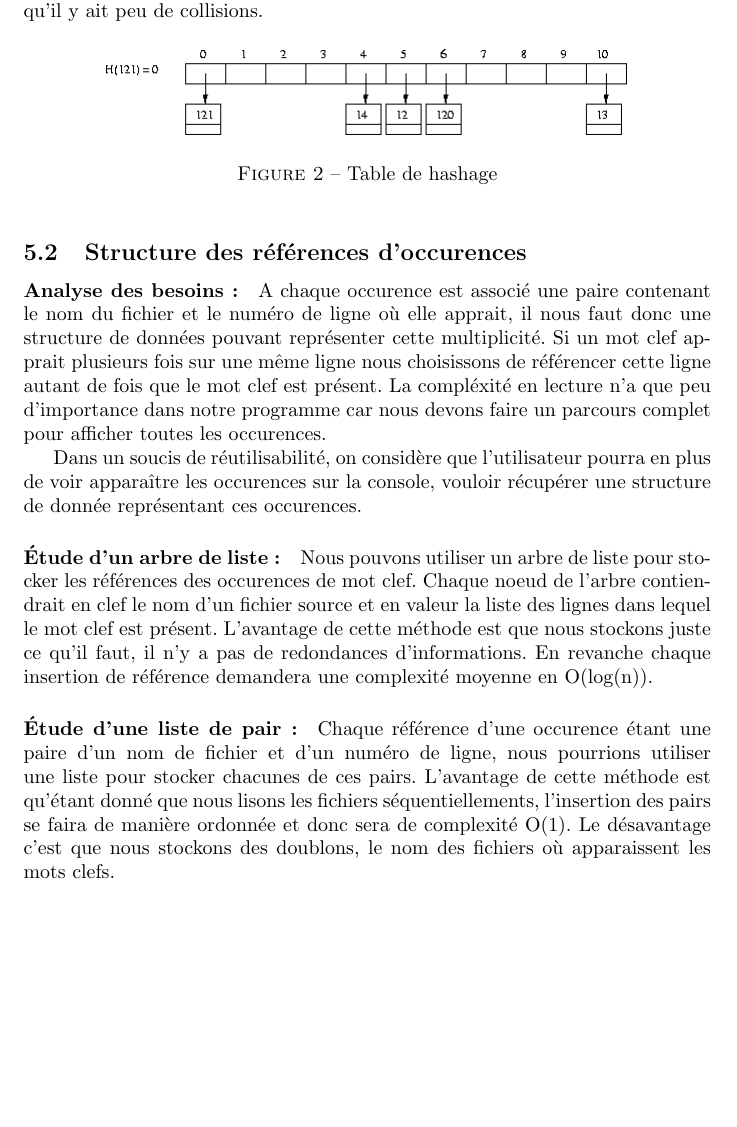
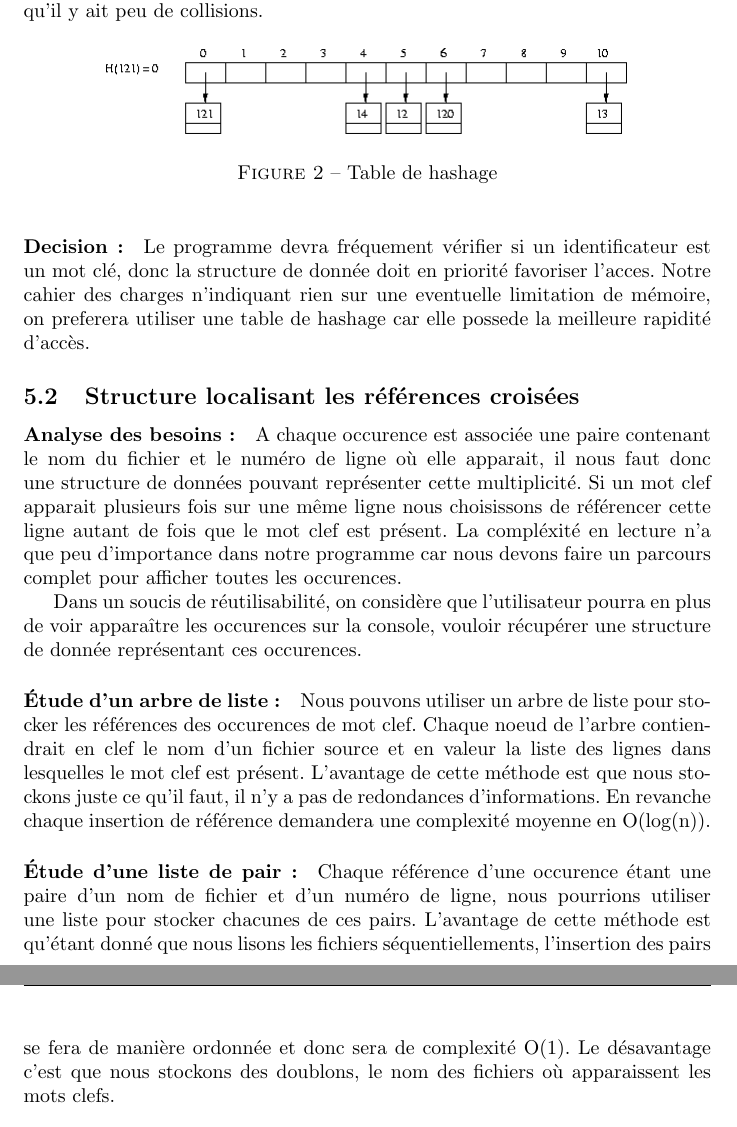
Before and after one commit to coralie-saysset/insaLyon, a LaTeX document (Ref_croisee/Documentation/stl.tex): part of page 14 of 15 before the commit and two parts of pages 14 and 15 of 15 after it, the two joined at a grey line, cut so that both start at the same text, the shorter picture padded with empty space. Compiled offline with pdfLaTeX.

Commit message:
Maj documentation 	modified:   Ref_croisee/Documentation/stl.tex

```diff
--- a/Ref_croisee/Documentation/stl.tex
+++ b/Ref_croisee/Documentation/stl.tex
@@ -588,14 +588,17 @@
     \end{figure}
 
     \end{paragraph}
+    \begin{paragraph}{Decision :}
+	Le programme devra fréquement vérifier si un identificateur est un mot clé, donc la structure de donnée doit en priorité favoriser l'acces.
+	Notre cahier des charges n'indiquant rien sur une eventuelle limitation de mémoire, on preferera utiliser une table de hashage car elle possede la meilleure rapidité d'accès.
 
 
   \end{subsection}
 
-  \begin{subsection}{Structure des références d'occurences}
+  \begin{subsection}{Structure localisant les références croisées}
     \begin{paragraph}{Analyse des besoins :}
-    A chaque occurence est associé une paire contenant le nom du fichier et le numéro de ligne où elle apprait, il nous faut donc une structure de données pouvant représenter
-    cette multiplicité. Si un mot clef apprait plusieurs fois sur une même ligne nous choisissons de référencer cette ligne autant de fois que le mot clef est présent.
+    A chaque occurence est associée une paire contenant le nom du fichier et le numéro de ligne où elle apparait, il nous faut donc une structure de données pouvant représenter
+    cette multiplicité. Si un mot clef apparait plusieurs fois sur une même ligne nous choisissons de référencer cette ligne autant de fois que le mot clef est présent.
     La compléxité en lecture n'a que peu d'importance dans notre programme car nous devons faire un parcours complet pour afficher toutes les occurences.
 
     Dans un soucis de réutilisabilité, on considère que l'utilisateur pourra en plus de voir apparaître les occurences
@@ -604,14 +607,14 @@
 
     \begin{paragraph}{Étude d'un arbre de liste :}
     Nous pouvons utiliser un arbre de liste pour stocker les références des occurences de mot clef. Chaque noeud de l'arbre contiendrait en clef le nom d'un fichier source
-    et en valeur la liste des lignes dans lequel le mot clef est présent. L'avantage de cette méthode est que nous stockons juste ce qu'il faut, il n'y a pas de redondances
+    et en valeur la liste des lignes dans lesquelles le mot clef est présent. L'avantage de cette méthode est que nous stockons juste ce qu'il faut, il n'y a pas de redondances
     d'informations. En revanche chaque insertion de référence demandera une complexité moyenne en O(log(n)).
 
     \end{paragraph}
 
     \begin{paragraph}{Étude d'une liste de pair :}
       Chaque référence d'une occurence étant une paire d'un nom de fichier et d'un numéro de ligne, nous pourrions utiliser une liste pour stocker chacunes de ces pairs.
-      L'avantage de cette méthode est qu'étant donné que nous lisons les fichiers séquentiellements, l'insertion des pairs se faira de manière ordonnée et donc sera de complexité O(1).
+      L'avantage de cette méthode est qu'étant donné que nous lisons les fichiers séquentiellements, l'insertion des pairs se fera de manière ordonnée et donc sera de complexité O(1).
       Le désavantage c'est que nous stockons des doublons, le nom des fichiers où apparaissent les mots clefs.
 
         \begin{figure}[htp]
```
Also changed, not shown: Ref_croisee/Documentation/stl.tex (6 more changed lines).
